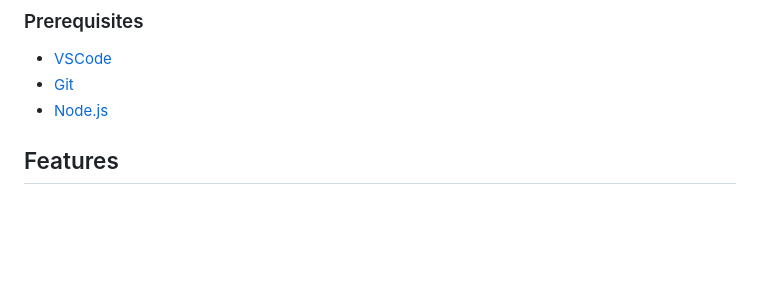
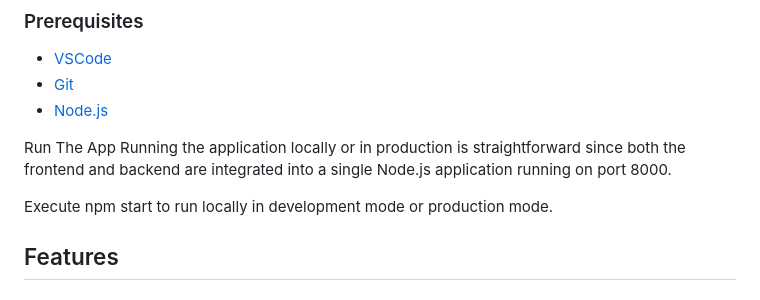
Before and after one commit to hafsa1511/Mentor_Connect, a Markdown page: README.md, the part around the change. Rendered like a GitHub page; folded sections open; blank space fills up the shorter version.

```diff
--- a/README.md
+++ b/README.md
@@ -29,7 +29,10 @@ MentorConnect is an innovative platform designed to bridge the gap between mento
 * [Git](https://git-scm.com/downloads/)
 * [Node.js](https://nodejs.org/en/download/)
 
+Run The App
+Running the application locally or in production is straightforward since both the frontend and backend are integrated into a single Node.js application running on port 8000.
 
+Execute npm start to run locally in development mode or production mode.
 
 
 ## Features
```
